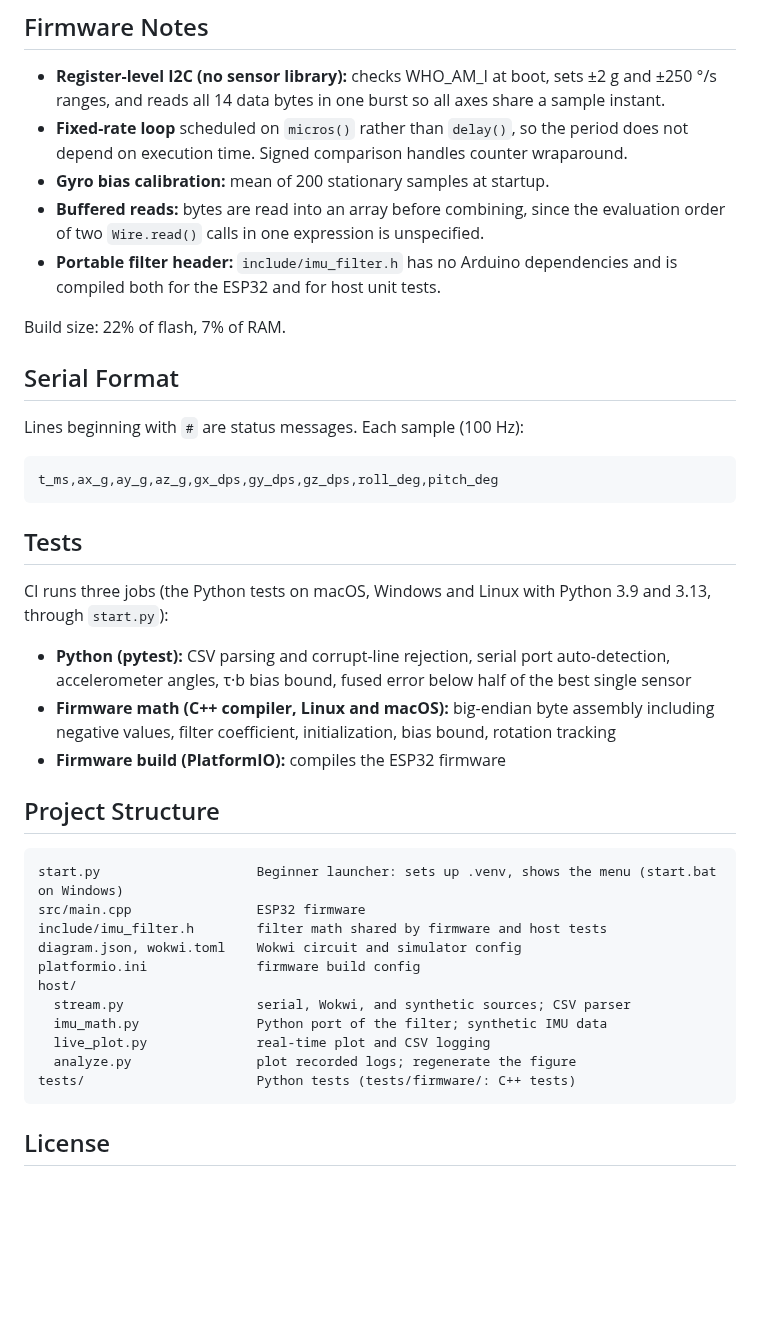
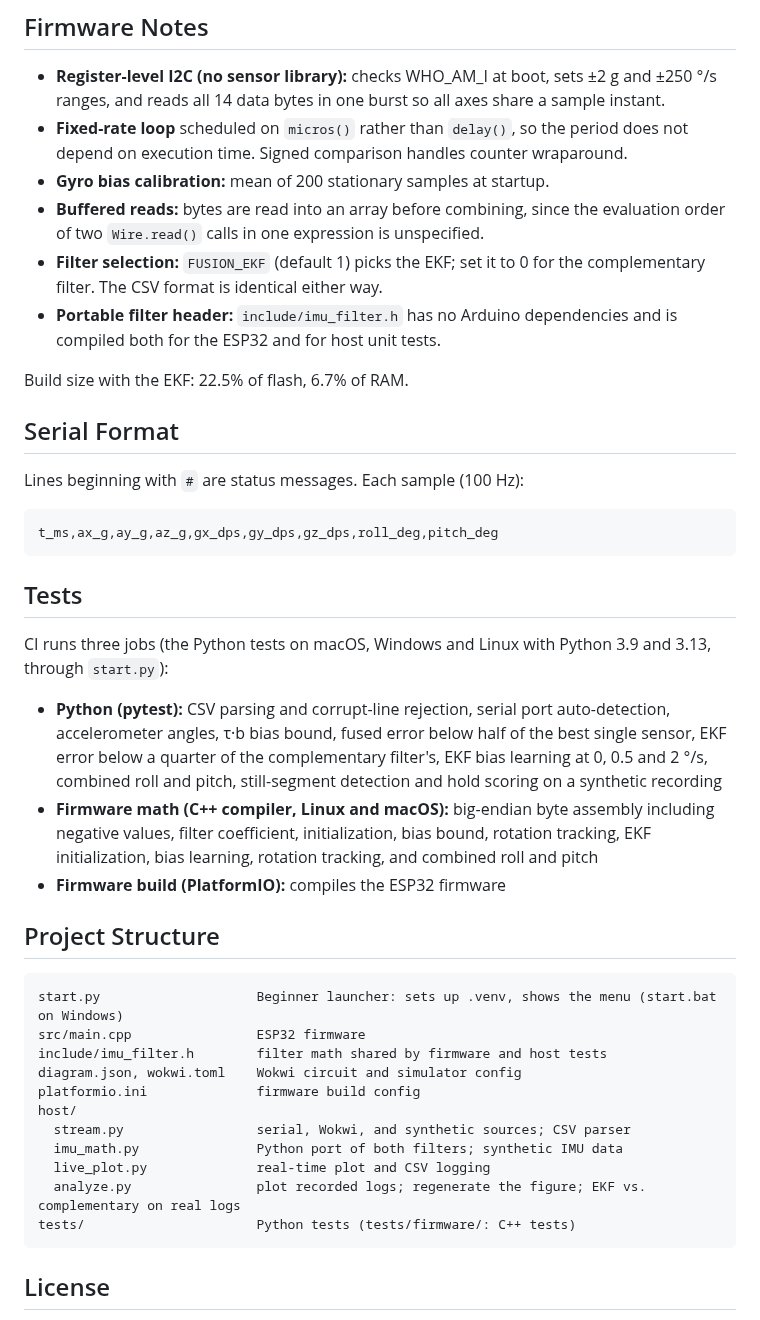
Before and after one commit to Shim-1122/ESP32-IMU-Logger, a Markdown page: README.md, the part around one of its changes. Rendered like a GitHub page; blank space fills up the shorter version.

````diff
--- a/README.md
+++ b/README.md
@@ -149,9 +170,10 @@ Menu option 1 (or `python -m host.live_plot --demo`) runs the same parser, plott
 - **Fixed-rate loop** scheduled on `micros()` rather than `delay()`, so the period does not depend on execution time. Signed comparison handles counter wraparound.
 - **Gyro bias calibration:** mean of 200 stationary samples at startup.
 - **Buffered reads:** bytes are read into an array before combining, since the evaluation order of two `Wire.read()` calls in one expression is unspecified.
+- **Filter selection:** `FUSION_EKF` (default 1) picks the EKF; set it to 0 for the complementary filter. The CSV format is identical either way.
 - **Portable filter header:** `include/imu_filter.h` has no Arduino dependencies and is compiled both for the ESP32 and for host unit tests.
 
-Build size: 22% of flash, 7% of RAM.
+Build size with the EKF: 22.5% of flash, 6.7% of RAM.
 
 ## Serial Format
 
@@ -165,8 +187,8 @@ t_ms,ax_g,ay_g,az_g,gx_dps,gy_dps,gz_dps,roll_deg,pitch_deg
 
 CI runs three jobs (the Python tests on macOS, Windows and Linux with Python 3.9 and 3.13, through `start.py`):
 
-- **Python (pytest):** CSV parsing and corrupt-line rejection, serial port auto-detection, accelerometer angles, τ·b bias bound, fused error below half of the best single sensor
-- **Firmware math (C++ compiler, Linux and macOS):** big-endian byte assembly including negative values, filter coefficient, initialization, bias bound, rotation tracking
+- **Python (pytest):** CSV parsing and corrupt-line rejection, serial port auto-detection, accelerometer angles, τ·b bias bound, fused error below half of the best single sensor, EKF error below a quarter of the complementary filter's, EKF bias learning at 0, 0.5 and 2 °/s, combined roll and pitch, still-segment detection and hold scoring on a synthetic recording
+- **Firmware math (C++ compiler, Linux and macOS):** big-endian byte assembly including negative values, filter coefficient, initialization, bias bound, rotation tracking, EKF initialization, bias learning, rotation tracking, and combined roll and pitch
 - **Firmware build (PlatformIO):** compiles the ESP32 firmware
 
 ## Project Structure
@@ -179,9 +201,9 @@ diagram.json, wokwi.toml    Wokwi circuit and simulator config
 platformio.ini              firmware build config
 host/
   stream.py                 serial, Wokwi, and synthetic sources; CSV parser
-  imu_math.py               Python port of the filter; synthetic IMU data
+  imu_math.py               Python port of both filters; synthetic IMU data
   live_plot.py              real-time plot and CSV logging
-  analyze.py                plot recorded logs; regenerate the figure
+  analyze.py                plot recorded logs; regenerate the figure; EKF vs. complementary on real logs
 tests/                      Python tests (tests/firmware/: C++ tests)
 ```
 
````
Also changed, not shown: other parts of README.md (+24 -3 lines), figures/filter_comparison.png, 8 other files.
